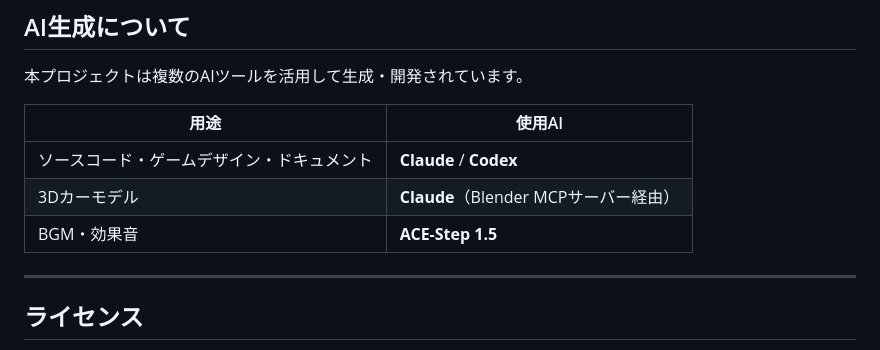
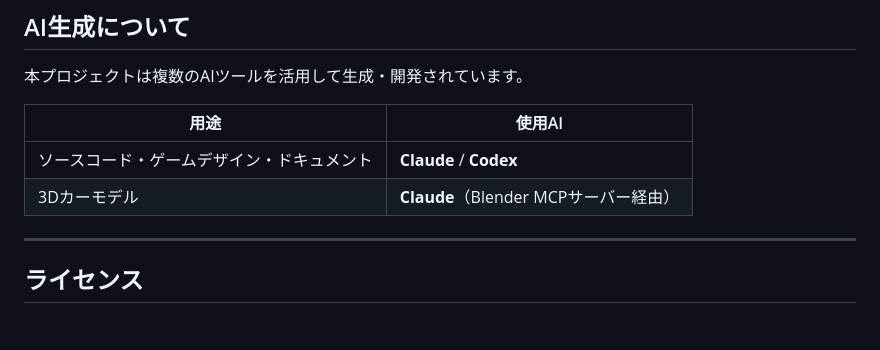
Before and after one commit to yuppe27/oval_rush, a Markdown page: README.md, the part around the change. GitHub-like rendering; blank space fills up the shorter version.

Commit message:
docs: AI生成テーブルからBGM・効果音の記述を削除

```diff
--- a/README.md
+++ b/README.md
@@ -252,7 +252,6 @@ Chrome 100+ での動作を推奨します。
 |------|--------|
 | ソースコード・ゲームデザイン・ドキュメント | **Claude** / **Codex** |
 | 3Dカーモデル | **Claude**（Blender MCPサーバー経由） |
-| BGM・効果音 | **ACE-Step 1.5** |
 
 ---
 
```
